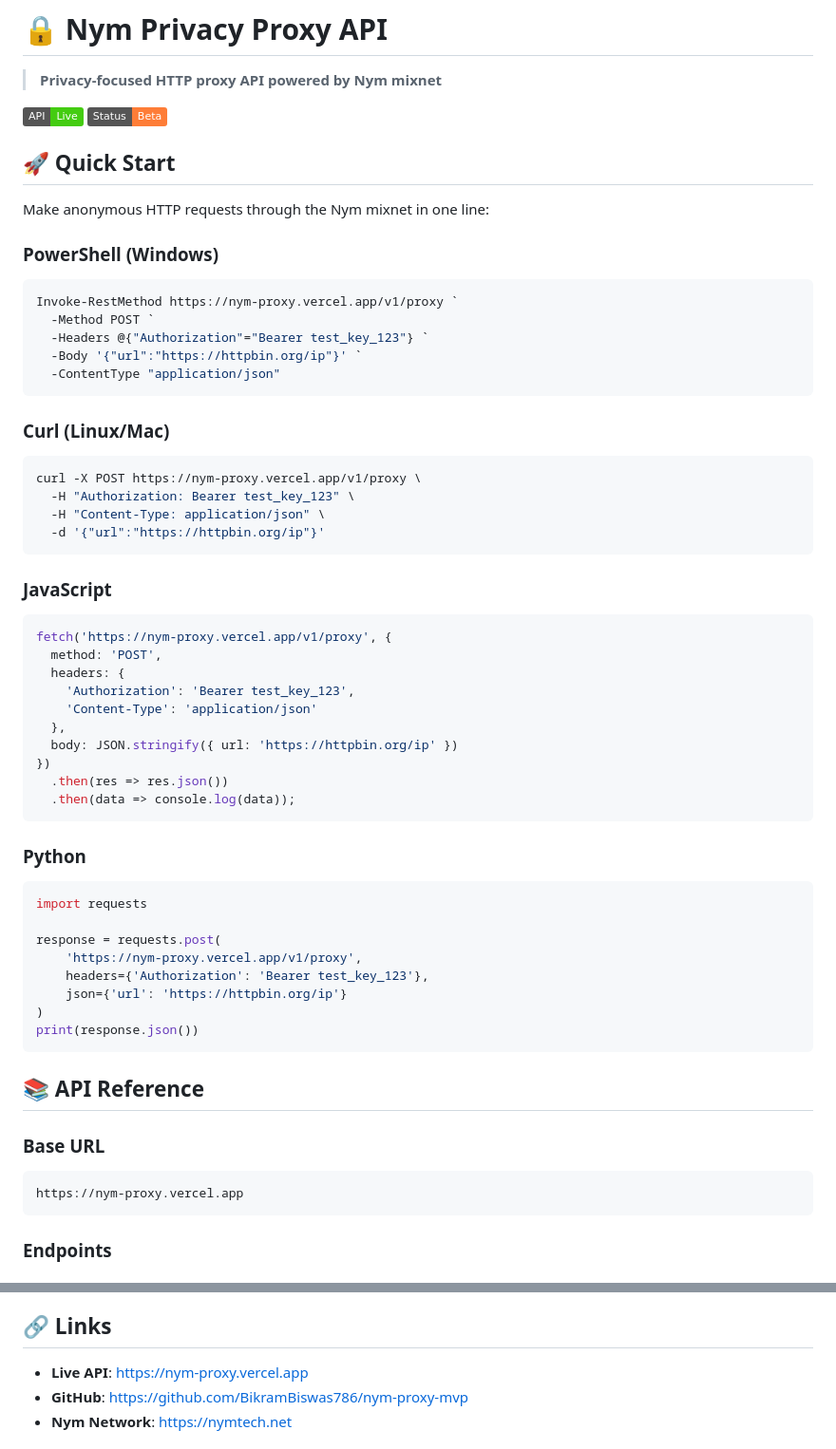
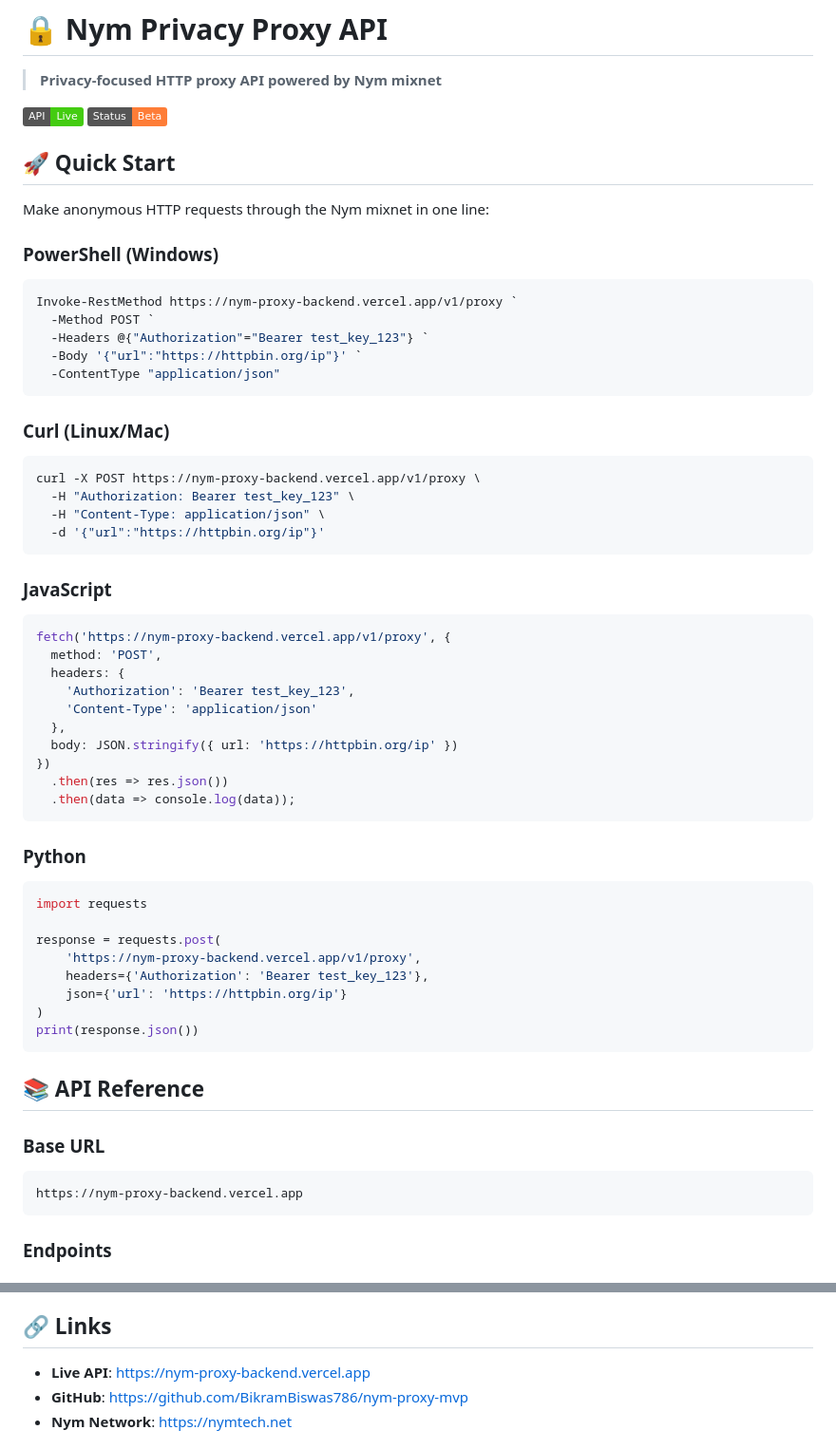
Before and after one commit to BikramBiswas786/nym-proxy-mvp, a Markdown page: README.md, 2 parts joined by grey strips. Shown at 95% size. Drawn GitHub-style; badges without logos.

Commit message:
Change API endpoint to nym-proxy-backend
Updated API endpoint references from 'nym-proxy.vercel.app' to 'nym-proxy-backend.vercel.app' in various sections.

````diff
--- a/README.md
+++ b/README.md
@@ -11,7 +11,7 @@ Make anonymous HTTP requests through the Nym mixnet in one line:
 
 ### PowerShell (Windows)
 ```powershell
-Invoke-RestMethod https://nym-proxy.vercel.app/v1/proxy `
+Invoke-RestMethod https://nym-proxy-backend.vercel.app/v1/proxy `
   -Method POST `
   -Headers @{"Authorization"="Bearer test_key_123"} `
   -Body '{"url":"https://httpbin.org/ip"}' `
@@ -20,7 +20,7 @@ Invoke-RestMethod https://nym-proxy.vercel.app/v1/proxy `
 
 ### Curl (Linux/Mac)
 ```bash
-curl -X POST https://nym-proxy.vercel.app/v1/proxy \
+curl -X POST https://nym-proxy-backend.vercel.app/v1/proxy \
   -H "Authorization: Bearer test_key_123" \
   -H "Content-Type: application/json" \
   -d '{"url":"https://httpbin.org/ip"}'
@@ -28,7 +28,7 @@ curl -X POST https://nym-proxy.vercel.app/v1/proxy \
 
 ### JavaScript
 ```javascript
-fetch('https://nym-proxy.vercel.app/v1/proxy', {
+fetch('https://nym-proxy-backend.vercel.app/v1/proxy', {
   method: 'POST',
   headers: {
     'Authorization': 'Bearer test_key_123',
@@ -45,7 +45,7 @@ fetch('https://nym-proxy.vercel.app/v1/proxy', {
 import requests
 
 response = requests.post(
-    'https://nym-proxy.vercel.app/v1/proxy',
+    'https://nym-proxy-backend.vercel.app/v1/proxy',
     headers={'Authorization': 'Bearer test_key_123'},
     json={'url': 'https://httpbin.org/ip'}
 )
@@ -56,7 +56,7 @@ print(response.json())
 
 ### Base URL
 ```
-https://nym-proxy.vercel.app
+https://nym-proxy-backend.vercel.app
 ```
 
 ### Endpoints
@@ -175,7 +175,7 @@ ISC License - See LICENSE file for details
 
 ## 🔗 Links
 
-- **Live API**: https://nym-proxy.vercel.app
+- **Live API**: https://nym-proxy-backend.vercel.app
 - **GitHub**: https://github.com/BikramBiswas786/nym-proxy-mvp
 - **Nym Network**: https://nymtech.net
 
````
Also changed, not shown: other parts of README.md (+2 -2 lines).
